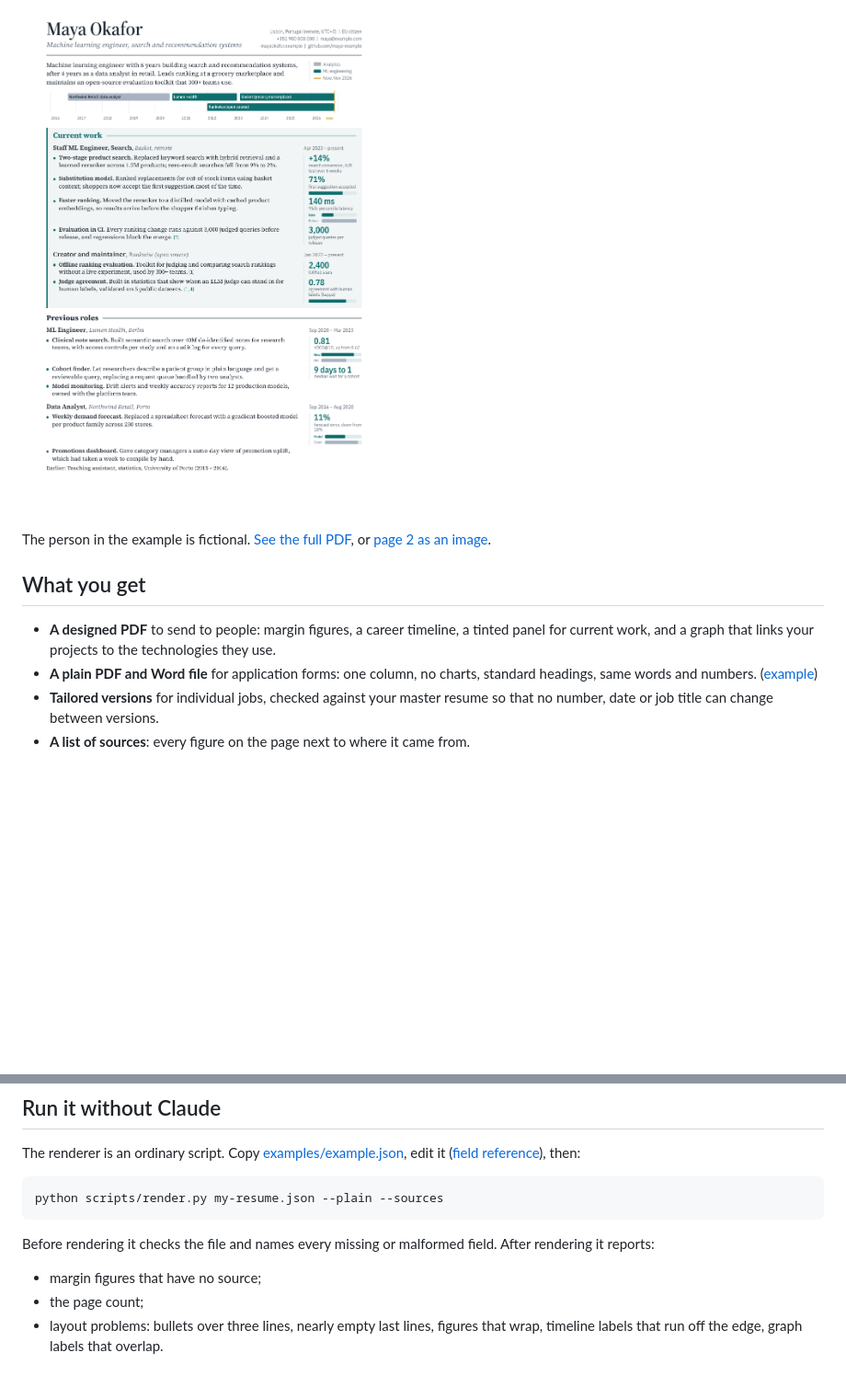
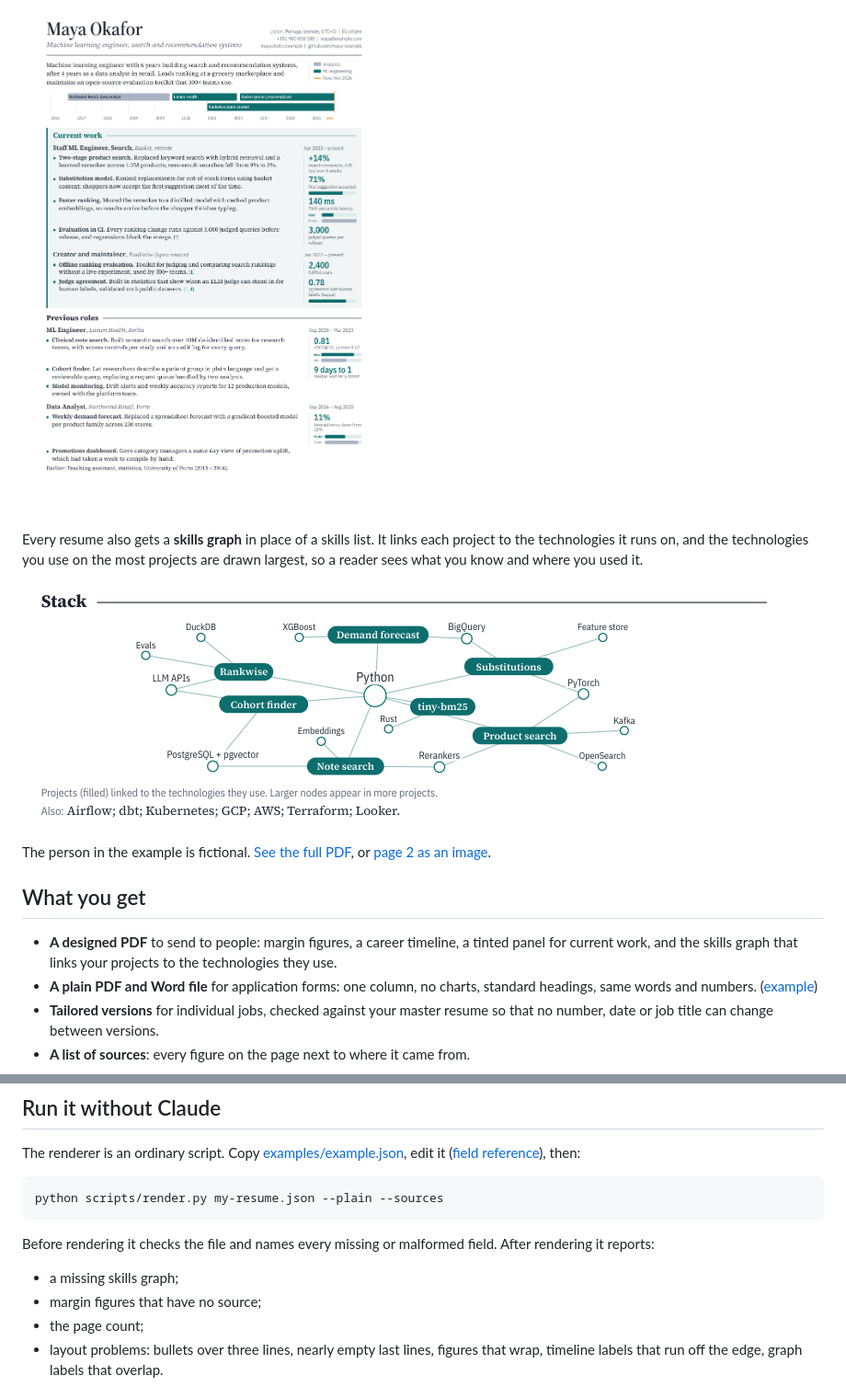
Before and after one commit to anthonylee991/showcase-your-skills-resume-designer, a Markdown page: README.md, 2 parts joined by grey strips. Shown at 92% size. GitHub-like rendering; pictures changed too: docs/example-graph.png (added); blank space fills up the shorter version.

```diff
--- a/README.md
+++ b/README.md
@@ -6,11 +6,15 @@ The left column says what you did. A narrow margin on the right shows the measur
 
 ![Page 1 of the example resume](docs/example-page-1.png)
 
+Every resume also gets a **skills graph** in place of a skills list. It links each project to the technologies it runs on, and the technologies you use on the most projects are drawn largest, so a reader sees what you know and where you used it.
+
+![The skills graph from page 2 of the example resume](docs/example-graph.png)
+
 The person in the example is fictional. [See the full PDF](examples/example.pdf), or [page 2 as an image](docs/example-page-2.png).
 
 ## What you get
 
-- **A designed PDF** to send to people: margin figures, a career timeline, a tinted panel for current work, and a graph that links your projects to the technologies they use.
+- **A designed PDF** to send to people: margin figures, a career timeline, a tinted panel for current work, and the skills graph that links your projects to the technologies they use.
 - **A plain PDF and Word file** for application forms: one column, no charts, standard headings, same words and numbers. ([example](examples/example-plain.pdf))
 - **Tailored versions** for individual jobs, checked against your master resume so that no number, date or job title can change between versions.
 - **A list of sources**: every figure on the page next to where it came from.
@@ -73,6 +77,7 @@ python scripts/render.py my-resume.json --plain --sources
 
 Before rendering it checks the file and names every missing or malformed field. After rendering it reports:
 
+- a missing skills graph;
 - margin figures that have no source;
 - the page count;
 - layout problems: bullets over three lines, nearly empty last lines, figures that wrap, timeline labels that run off the edge, graph labels that overlap.
```
Also changed, not shown: SKILL.md (+4 -4 lines), references/schema.md (+1 -1 lines), docs/example-page-2.png, 3 other files.
